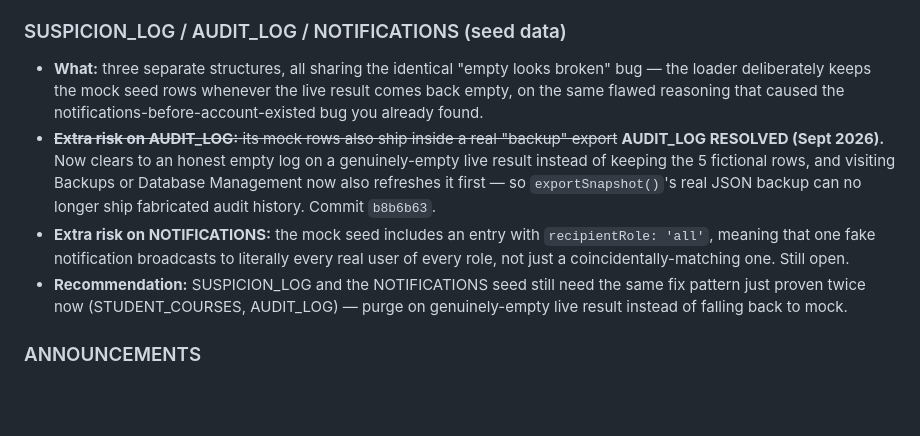
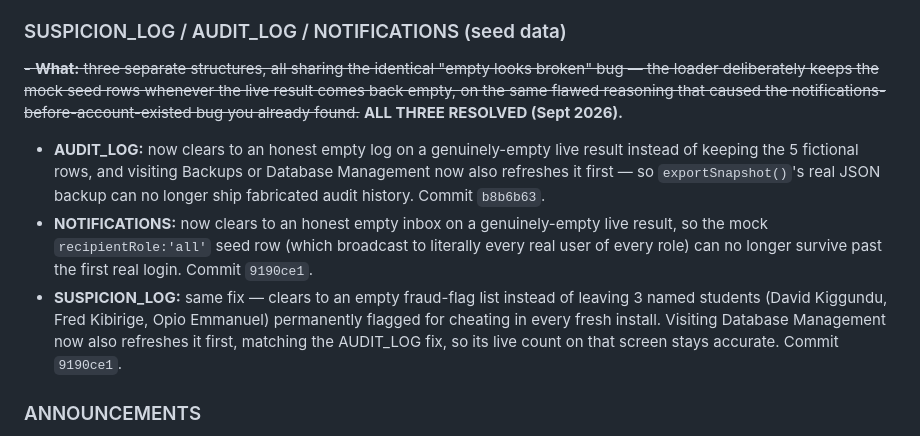
Before and after one commit to Xxavic/VUSAP-G4-V1.7, a Markdown page: MOCK-DATA-AUDIT.md, the part around the change. Drawn GitHub-style; blank space fills up the shorter version.

Commit message:
Mark NOTIFICATIONS and SUSPICION_LOG mock-seed leaks resolved in the audit
Co-Authored-By: Claude Sonnet 5 <noreply@anthropic.com>
Claude-Session: https://claude.ai/code/session_01YBm4Ei5og8ZaiJhTA42AiK

```diff
--- a/MOCK-DATA-AUDIT.md
+++ b/MOCK-DATA-AUDIT.md
@@ -86,10 +86,10 @@ Already fixed this week (before this report): the 97% attendance-rate constant o
 - **Recommendation:** use this as the reference pattern for fixing the others; just needs to also fire the dependents' recompute.
 
 ### SUSPICION_LOG / AUDIT_LOG / NOTIFICATIONS (seed data)
-- **What:** three separate structures, all sharing the identical "empty looks broken" bug — the loader deliberately keeps the mock seed rows whenever the live result comes back empty, on the same flawed reasoning that caused the notifications-before-account-existed bug you already found.
-- ~~**Extra risk on AUDIT_LOG:** its mock rows also ship inside a real "backup" export~~ **AUDIT_LOG RESOLVED (Sept 2026).** Now clears to an honest empty log on a genuinely-empty live result instead of keeping the 5 fictional rows, and visiting Backups or Database Management now also refreshes it first — so `exportSnapshot()`'s real JSON backup can no longer ship fabricated audit history. Commit `b8b6b63`.
-- **Extra risk on NOTIFICATIONS:** the mock seed includes an entry with `recipientRole: 'all'`, meaning that one fake notification broadcasts to literally every real user of every role, not just a coincidentally-matching one. Still open.
-- **Recommendation:** SUSPICION_LOG and the NOTIFICATIONS seed still need the same fix pattern just proven twice now (STUDENT_COURSES, AUDIT_LOG) — purge on genuinely-empty live result instead of falling back to mock.
+~~- **What:** three separate structures, all sharing the identical "empty looks broken" bug — the loader deliberately keeps the mock seed rows whenever the live result comes back empty, on the same flawed reasoning that caused the notifications-before-account-existed bug you already found.~~ **ALL THREE RESOLVED (Sept 2026).**
+- **AUDIT_LOG:** now clears to an honest empty log on a genuinely-empty live result instead of keeping the 5 fictional rows, and visiting Backups or Database Management now also refreshes it first — so `exportSnapshot()`'s real JSON backup can no longer ship fabricated audit history. Commit `b8b6b63`.
+- **NOTIFICATIONS:** now clears to an honest empty inbox on a genuinely-empty live result, so the mock `recipientRole:'all'` seed row (which broadcast to literally every real user of every role) can no longer survive past the first real login. Commit `9190ce1`.
+- **SUSPICION_LOG:** same fix — clears to an empty fraud-flag list instead of leaving 3 named students (David Kiggundu, Fred Kibirige, Opio Emmanuel) permanently flagged for cheating in every fresh install. Visiting Database Management now also refreshes it first, matching the AUDIT_LOG fix, so its live count on that screen stays accurate. Commit `9190ce1`.
 
 ### ANNOUNCEMENTS
 - **What:** hardcoded announcements.
```
